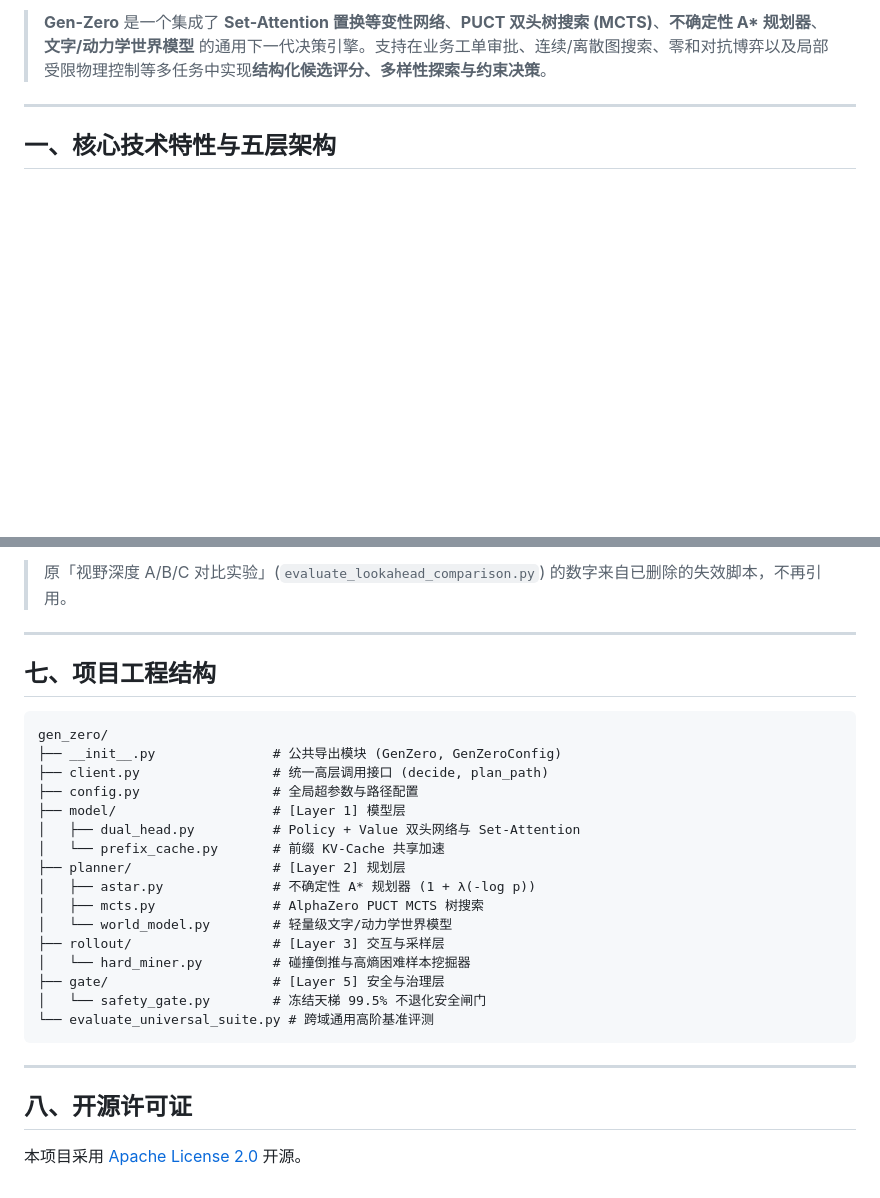
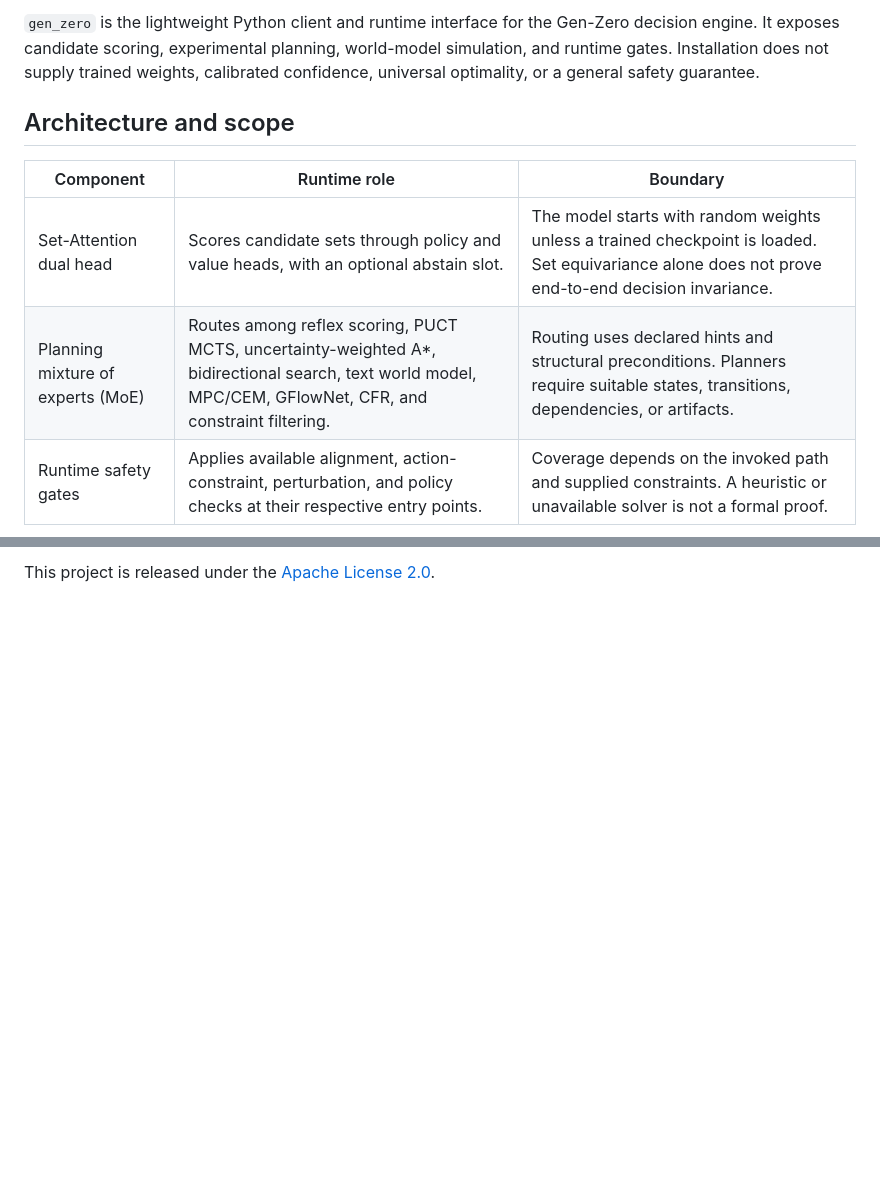
Before and after one commit to xmond/gen-zero, a Markdown page: python/gen_zero/README.md, 2 parts joined by grey strips. GitHub-like rendering; blank space fills up the shorter version.

````diff
--- a/python/gen_zero/README.md
+++ b/python/gen_zero/README.md
@@ -7,7 +5,11 @@
 
-> **Gen-Zero** 是一个集成了 **Set-Attention 置换等变性网络**、**PUCT 双头树搜索 (MCTS)**、**不确定性 A\* 规划器**、**文字/动力学世界模型** 的通用下一代决策引擎。支持在业务工单审批、连续/离散图搜索、零和对抗博弈以及局部受限物理控制等多任务中实现**结构化候选评分、多样性探索与约束决策**。
+`gen_zero` is the lightweight Python client and runtime interface for the Gen-Zero decision engine. It exposes candidate scoring, experimental planning, world-model simulation, and runtime gates. Installation does not supply trained weights, calibrated confidence, universal optimality, or a general safety guarantee.
 
----
+## Architecture and scope
 
-## 一、核心技术特性与五层架构
+| Component | Runtime role | Boundary |
+| --- | --- | --- |
+| Set-Attention dual head | Scores candidate sets through policy and value heads, with an optional abstain slot. | The model starts with random weights unless a trained checkpoint is loaded. Set equivariance alone does not prove end-to-end decision invariance. |
+| Planning mixture of experts (MoE) | Routes among reflex scoring, PUCT MCTS, uncertainty-weighted A*, bidirectional search, text world model, MPC/CEM, GFlowNet, CFR, and constraint filtering. | Routing uses declared hints and structural preconditions. Planners require suitable states, transitions, dependencies, or artifacts. |
+| Runtime safety gates | Applies available alignment, action-constraint, perturbation, and policy checks at their respective entry points. | Coverage depends on the invoked path and supplied constraints. A heuristic or unavailable solver is not a formal proof. |
 
@@ -176,30 +109 @@ Removed from this package. Offline training, distillation, replay and self-play
-> 原「视野深度 A/B/C 对比实验」(`evaluate_lookahead_comparison.py`) 的数字来自已删除的失效脚本，不再引用。
-
----
-
-## 七、项目工程结构
-
-```text
-gen_zero/
-├── __init__.py               # 公共导出模块 (GenZero, GenZeroConfig)
-├── client.py                 # 统一高层调用接口 (decide, plan_path)
-├── config.py                 # 全局超参数与路径配置
-├── model/                    # [Layer 1] 模型层
-│   ├── dual_head.py          # Policy + Value 双头网络与 Set-Attention
-│   └── prefix_cache.py       # 前缀 KV-Cache 共享加速
-├── planner/                  # [Layer 2] 规划层
-│   ├── astar.py              # 不确定性 A* 规划器 (1 + λ(-log p))
-│   ├── mcts.py               # AlphaZero PUCT MCTS 树搜索
-│   └── world_model.py        # 轻量级文字/动力学世界模型
-├── rollout/                  # [Layer 3] 交互与采样层
-│   └── hard_miner.py         # 碰撞倒推与高熵困难样本挖掘器
-├── gate/                     # [Layer 5] 安全与治理层
-│   └── safety_gate.py        # 冻结天梯 99.5% 不退化安全闸门
-└── evaluate_universal_suite.py # 跨域通用高阶基准评测
-```
-
----
-
-## 八、开源许可证
-
-本项目采用 [Apache License 2.0](../../LICENSE) 开源。
+This project is released under the [Apache License 2.0](../../LICENSE).
````
Also changed, not shown: other parts of python/gen_zero/README.md (+67 -138 lines).
